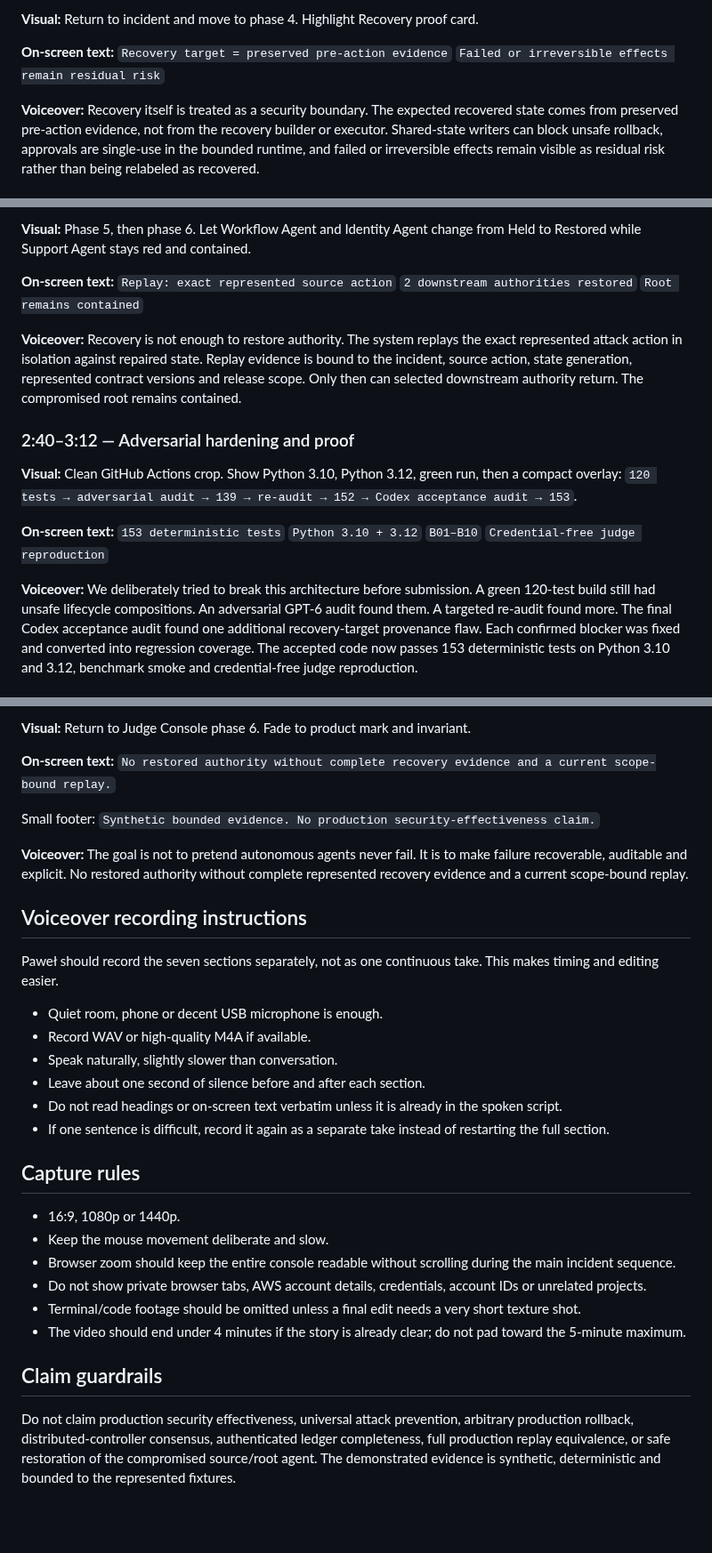
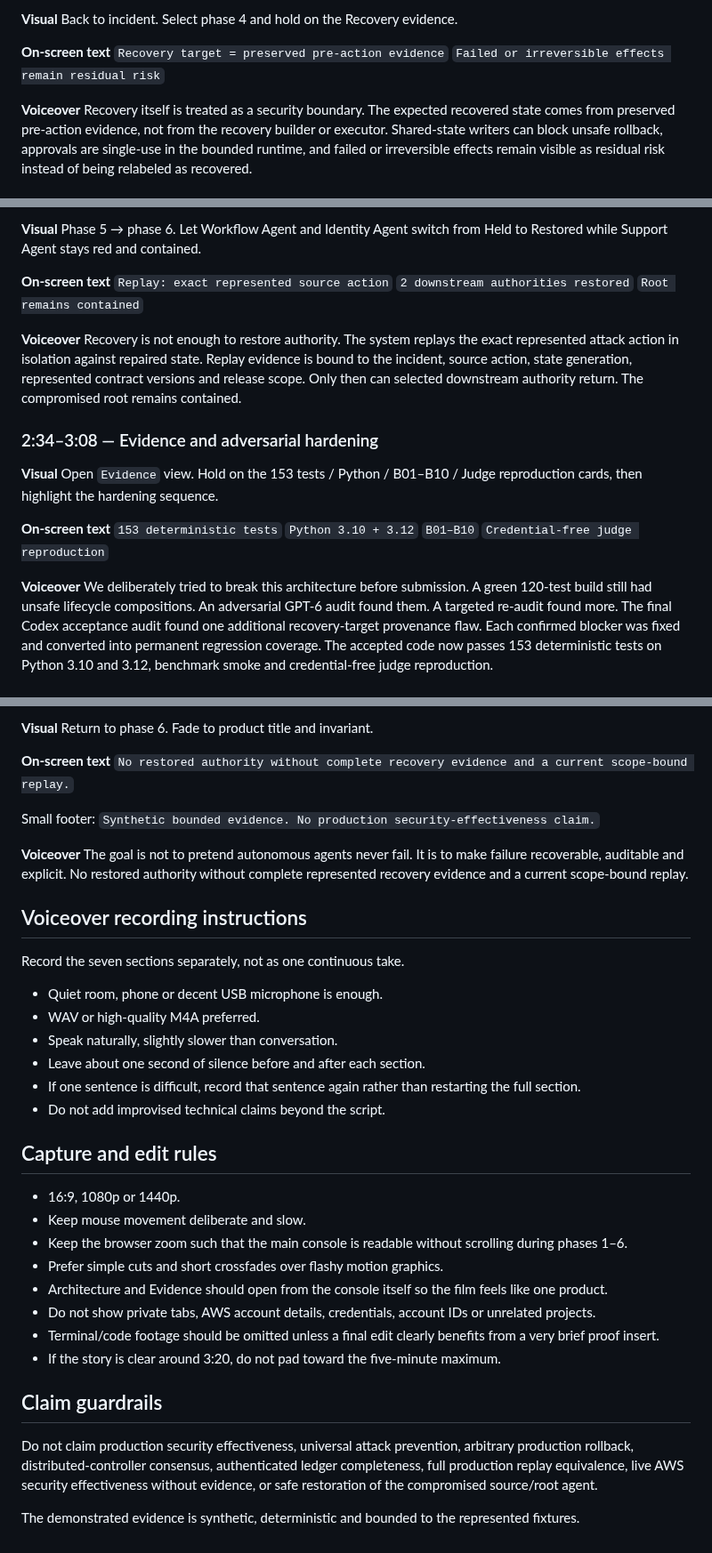
Before and after one commit to tomat60/agent-recovery-platform, a Markdown page: docs/VIDEO_PRODUCTION_PLAN.md, 3 parts joined by grey strips. Shown at 89% size. GitHub-like rendering; blank space fills up the shorter version.

Commit message:
Align video plan to one-page judge console

```diff
--- a/docs/VIDEO_PRODUCTION_PLAN.md
+++ b/docs/VIDEO_PRODUCTION_PLAN.md
@@ -62,10 +68,11 @@ Strands agents investigate evidence, propose recovery and challenge assumptions,
 
-**Visual:** Return to incident and move to phase 4. Highlight Recovery proof card.
+**Visual**
+Back to incident. Select phase 4 and hold on the Recovery evidence.
 
-**On-screen text:**
+**On-screen text**
 `Recovery target = preserved pre-action evidence`
 `Failed or irreversible effects remain residual risk`
 
-**Voiceover:**
-Recovery itself is treated as a security boundary. The expected recovered state comes from preserved pre-action evidence, not from the recovery builder or executor. Shared-state writers can block unsafe rollback, approvals are single-use in the bounded runtime, and failed or irreversible effects remain visible as residual risk rather than being relabeled as recovered.
+**Voiceover**
+Recovery itself is treated as a security boundary. The expected recovered state comes from preserved pre-action evidence, not from the recovery builder or executor. Shared-state writers can block unsafe rollback, approvals are single-use in the bounded runtime, and failed or irreversible effects remain visible as residual risk instead of being relabeled as recovered.
 
@@ -73,24 +80,26 @@ Recovery itself is treated as a security boundary. The expected recovered state
 
-**Visual:** Phase 5, then phase 6. Let Workflow Agent and Identity Agent change from Held to Restored while Support Agent stays red and contained.
+**Visual**
+Phase 5 → phase 6. Let Workflow Agent and Identity Agent switch from Held to Restored while Support Agent stays red and contained.
 
-**On-screen text:**
+**On-screen text**
 `Replay: exact represented source action`
 `2 downstream authorities restored`
 `Root remains contained`
 
-**Voiceover:**
+**Voiceover**
 Recovery is not enough to restore authority. The system replays the exact represented attack action in isolation against repaired state. Replay evidence is bound to the incident, source action, state generation, represented contract versions and release scope. Only then can selected downstream authority return. The compromised root remains contained.
 
-### 2:40–3:12 — Adversarial hardening and proof
+### 2:34–3:08 — Evidence and adversarial hardening
 
-**Visual:** Clean GitHub Actions crop. Show Python 3.10, Python 3.12, green run, then a compact overlay: `120 tests → adversarial audit → 139 → re-audit → 152 → Codex acceptance audit → 153`.
+**Visual**
+Open `Evidence` view. Hold on the 153 tests / Python / B01–B10 / Judge reproduction cards, then highlight the hardening sequence.
 
-**On-screen text:**
+**On-screen text**
 `153 deterministic tests`
 `Python 3.10 + 3.12`
 `B01–B10`
 `Credential-free judge reproduction`
 
-**Voiceover:**
-We deliberately tried to break this architecture before submission. A green 120-test build still had unsafe lifecycle compositions. An adversarial GPT-6 audit found them. A targeted re-audit found more. The final Codex acceptance audit found one additional recovery-target provenance flaw. Each confirmed blocker was fixed and converted into regression coverage. The accepted code now passes 153 deterministic tests on Python 3.10 and 3.12, benchmark smoke and credential-free judge reproduction.
+**Voiceover**
+We deliberately tried to break this architecture before submission. A green 120-test build still had unsafe lifecycle compositions. An adversarial GPT-6 audit found them. A targeted re-audit found more. The final Codex acceptance audit found one additional recovery-target provenance flaw. Each confirmed blocker was fixed and converted into permanent regression coverage. The accepted code now passes 153 deterministic tests on Python 3.10 and 3.12, benchmark smoke and credential-free judge reproduction.
 
@@ -98,35 +107,40 @@ We deliberately tried to break this architecture before submission. A green 120-
 
-**Visual:** Return to Judge Console phase 6. Fade to product mark and invariant.
+**Visual**
+Return to phase 6. Fade to product title and invariant.
 
-**On-screen text:**
+**On-screen text**
 `No restored authority without complete recovery evidence and a current scope-bound replay.`
 
 Small footer:
 `Synthetic bounded evidence. No production security-effectiveness claim.`
 
-**Voiceover:**
+**Voiceover**
 The goal is not to pretend autonomous agents never fail. It is to make failure recoverable, auditable and explicit. No restored authority without complete represented recovery evidence and a current scope-bound replay.
 
 ## Voiceover recording instructions
 
-Paweł should record the seven sections separately, not as one continuous take. This makes timing and editing easier.
+Record the seven sections separately, not as one continuous take.
 
 - Quiet room, phone or decent USB microphone is enough.
-- Record WAV or high-quality M4A if available.
+- WAV or high-quality M4A preferred.
 - Speak naturally, slightly slower than conversation.
 - Leave about one second of silence before and after each section.
-- Do not read headings or on-screen text verbatim unless it is already in the spoken script.
-- If one sentence is difficult, record it again as a separate take instead of restarting the full section.
+- If one sentence is difficult, record that sentence again rather than restarting the full section.
+- Do not add improvised technical claims beyond the script.
 
-## Capture rules
+## Capture and edit rules
 
 - 16:9, 1080p or 1440p.
-- Keep the mouse movement deliberate and slow.
-- Browser zoom should keep the entire console readable without scrolling during the main incident sequence.
-- Do not show private browser tabs, AWS account details, credentials, account IDs or unrelated projects.
-- Terminal/code footage should be omitted unless a final edit needs a very short texture shot.
-- The video should end under 4 minutes if the story is already clear; do not pad toward the 5-minute maximum.
+- Keep mouse movement deliberate and slow.
+- Keep the browser zoom such that the main console is readable without scrolling during phases 1–6.
+- Prefer simple cuts and short crossfades over flashy motion graphics.
+- Architecture and Evidence should open from the console itself so the film feels like one product.
+- Do not show private tabs, AWS account details, credentials, account IDs or unrelated projects.
+- Terminal/code footage should be omitted unless a final edit clearly benefits from a very brief proof insert.
+- If the story is clear around 3:20, do not pad toward the five-minute maximum.
 
 ## Claim guardrails
 
-Do not claim production security effectiveness, universal attack prevention, arbitrary production rollback, distributed-controller consensus, authenticated ledger completeness, full production replay equivalence, or safe restoration of the compromised source/root agent. The demonstrated evidence is synthetic, deterministic and bounded to the represented fixtures.
+Do not claim production security effectiveness, universal attack prevention, arbitrary production rollback, distributed-controller consensus, authenticated ledger completeness, full production replay equivalence, live AWS security effectiveness without evidence, or safe restoration of the compromised source/root agent.
+
+The demonstrated evidence is synthetic, deterministic and bounded to the represented fixtures.
```
Also changed, not shown: other parts of docs/VIDEO_PRODUCTION_PLAN.md (+33 -27 lines).
